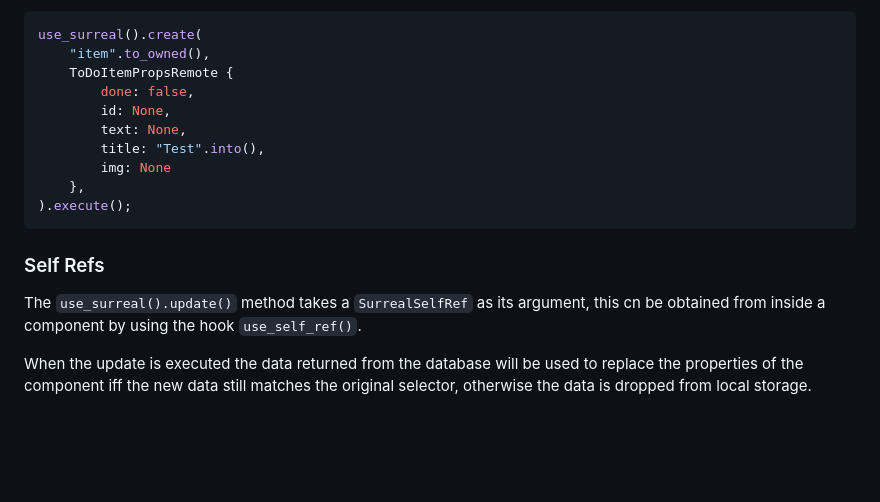
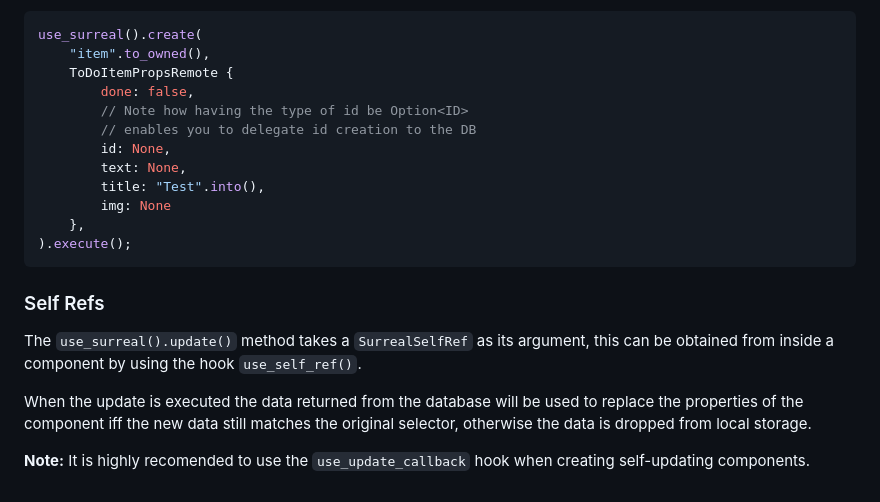
Before and after one commit to Ichmed/syewreal, a Markdown page: README.md, the part around the change. Rendered like a GitHub page; blank space fills up the shorter version.

````diff
--- a/README.md
+++ b/README.md
@@ -102,6 +102,8 @@ use_surreal().create(
     "item".to_owned(),
     ToDoItemPropsRemote {
         done: false,
+        // Note how having the type of id be Option<ID>
+        // enables you to delegate id creation to the DB
         id: None,
         text: None,
         title: "Test".into(),
@@ -111,6 +113,8 @@ use_surreal().create(
 ```
 
 ### Self Refs
-The `use_surreal().update()` method takes a `SurrealSelfRef` as its argument, this cn be obtained from inside a component by using the hook `use_self_ref()`.
+The `use_surreal().update()` method takes a `SurrealSelfRef` as its argument, this can be obtained from inside a component by using the hook `use_self_ref()`.
 
 When the update is executed the data returned from the database will be used to replace the properties of the component iff the new data still matches the original selector, otherwise the data is dropped from local storage.
+
+**Note:** It is highly recomended to use the `use_update_callback` hook when creating self-updating components.
````
